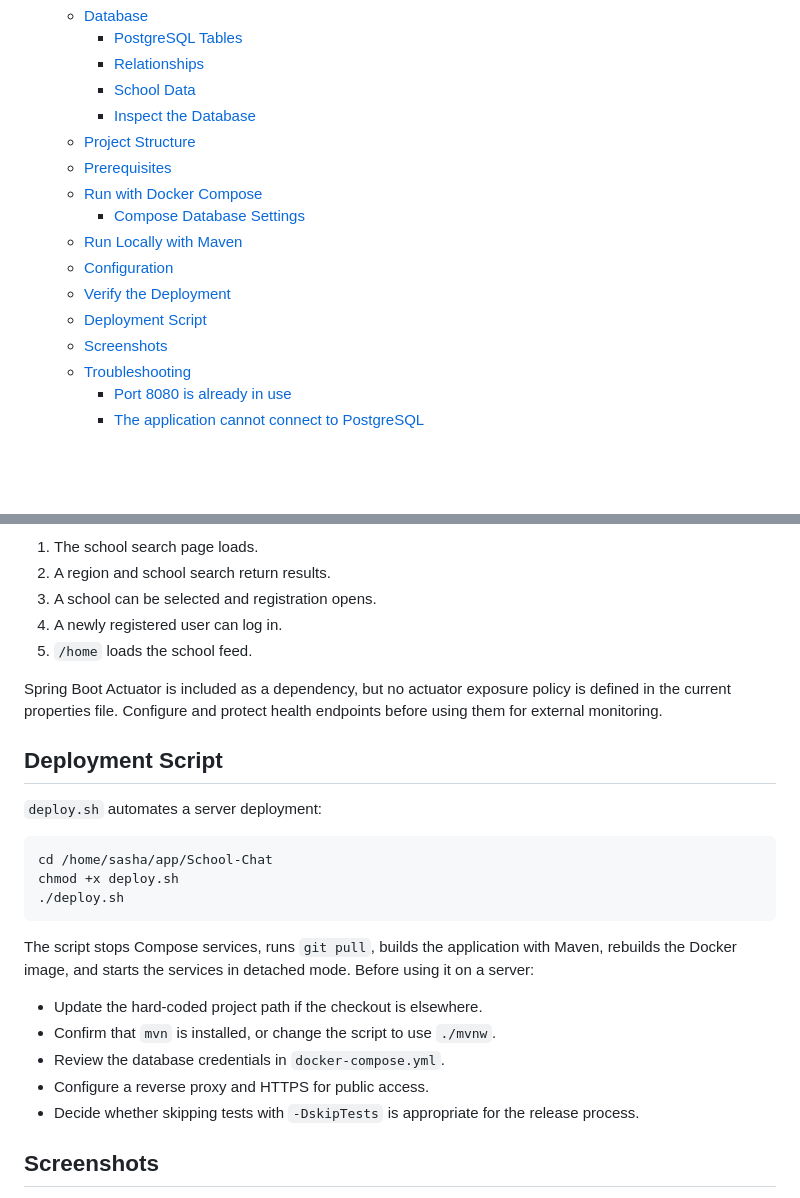
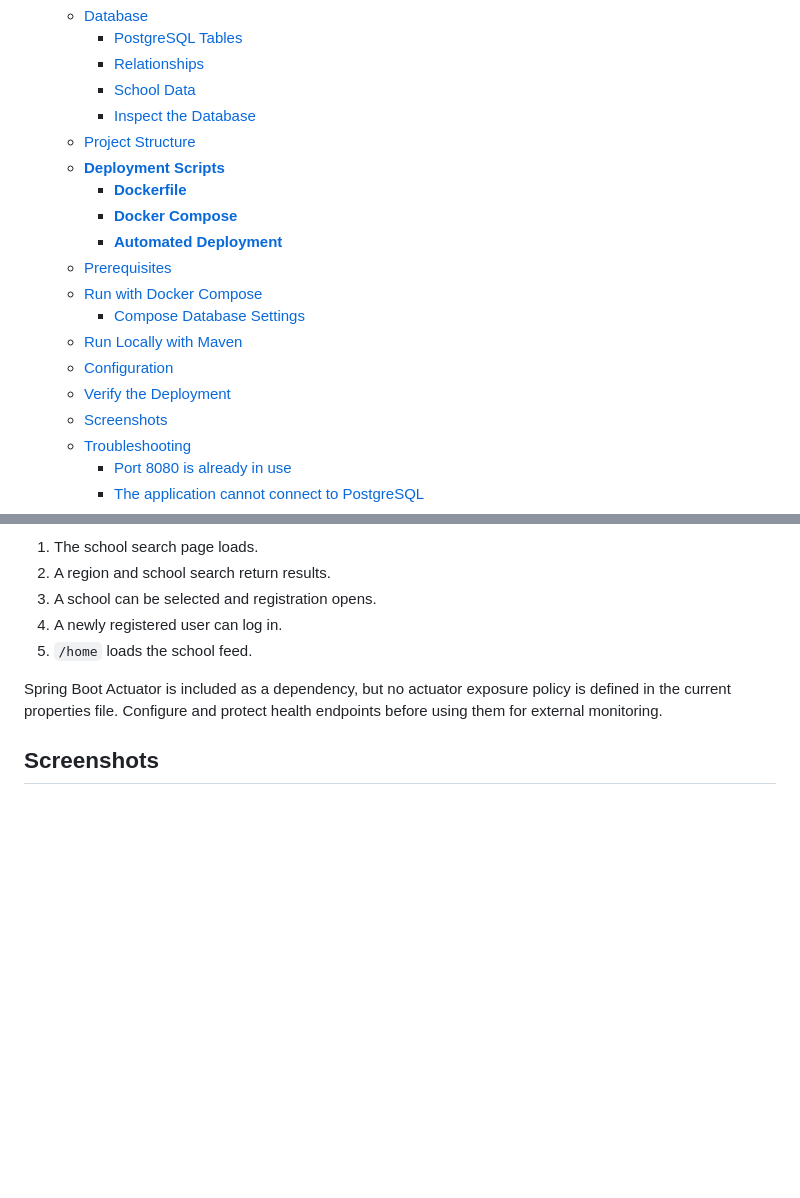
Before and after one commit to kartabas/School-Chat, a Markdown page: README.md, 2 parts joined by grey strips. GitHub-like rendering; blank space fills up the shorter version.

````diff
--- a/README.md
+++ b/README.md
@@ -17,13 +17,16 @@ The application is implemented as a Spring Boot monolith with server-rendered Th
 		- [School Data](#school-data)
 		- [Inspect the Database](#inspect-the-database)
 	- [Project Structure](#project-structure)
+	- [**Deployment Scripts**](#deployment-scripts)
+		- [**Dockerfile**](#dockerfile)
+		- [**Docker Compose**](#docker-compose)
+		- [**Automated Deployment**](#automated-deployment)
 	- [Prerequisites](#prerequisites)
 	- [Run with Docker Compose](#run-with-docker-compose)
 		- [Compose Database Settings](#compose-database-settings)
 	- [Run Locally with Maven](#run-locally-with-maven)
 	- [Configuration](#configuration)
 	- [Verify the Deployment](#verify-the-deployment)
-	- [Deployment Script](#deployment-script)
 	- [Screenshots](#screenshots)
 	- [Troubleshooting](#troubleshooting)
 		- [Port 8080 is already in use](#port-8080-is-already-in-use)
@@ -259,24 +305,6 @@ Then open `/` in a browser and verify this sequence:
 
 Spring Boot Actuator is included as a dependency, but no actuator exposure policy is defined in the current properties file. Configure and protect health endpoints before using them for external monitoring.
 
-## Deployment Script
-
-`deploy.sh` automates a server deployment:
-
-```bash
-cd /home/sasha/app/School-Chat
-chmod +x deploy.sh
-./deploy.sh
-```
-
-The script stops Compose services, runs `git pull`, builds the application with Maven, rebuilds the Docker image, and starts the services in detached mode. Before using it on a server:
-
-- Update the hard-coded project path if the checkout is elsewhere.
-- Confirm that `mvn` is installed, or change the script to use `./mvnw`.
-- Review the database credentials in `docker-compose.yml`.
-- Configure a reverse proxy and HTTPS for public access.
-- Decide whether skipping tests with `-DskipTests` is appropriate for the release process.
-
 ## Screenshots
 
 Screenshots can be added here after deployment. Store them in a repository directory such as `docs/screenshots/` and replace the placeholders below.
````
Also changed, not shown: other parts of README.md (+43 -0 lines).
